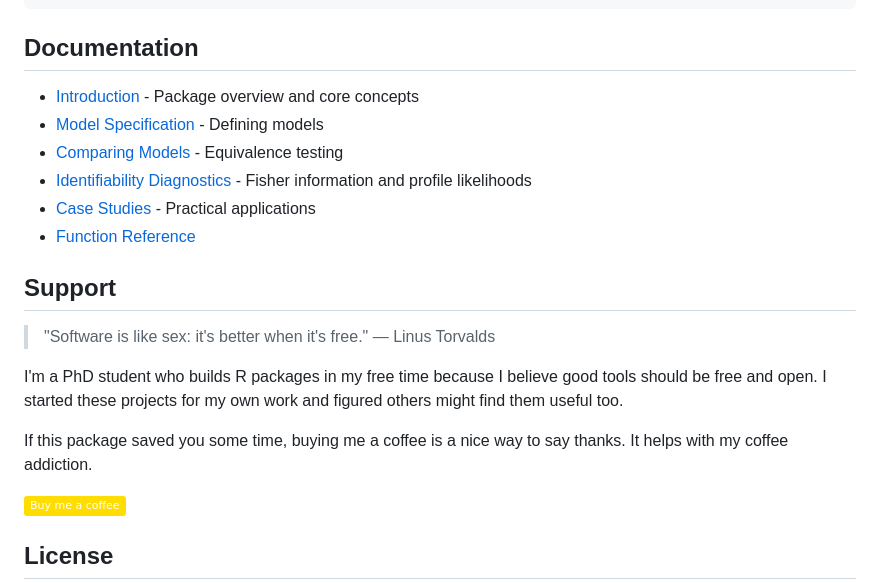
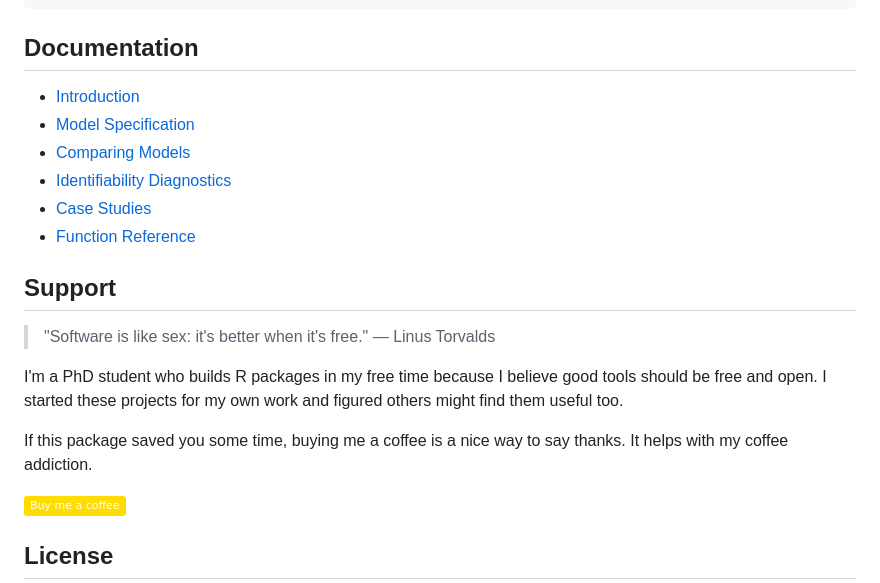
Before and after one commit to gcol33/degen, a Markdown page: README.md, the part around one of its changes. Drawn GitHub-style; badges without logos.

```diff
--- a/README.md
+++ b/README.md
@@ -146,20 +117,23 @@ summary(sens)
 
 ## Documentation
 
-- [Introduction](https://gcol33.github.io/degen/articles/introduction.html) - Package overview and core concepts
-- [Model Specification](https://gcol33.github.io/degen/articles/model-specification.html) - Defining models
-- [Comparing Models](https://gcol33.github.io/degen/articles/comparing-models.html) - Equivalence testing
-- [Identifiability Diagnostics](https://gcol33.github.io/degen/articles/identifiability-diagnostics.html) - Fisher information and profile likelihoods
-- [Case Studies](https://gcol33.github.io/degen/articles/case-studies.html) - Practical applications
+- [Introduction](https://gcol33.github.io/degen/articles/introduction.html)
+- [Model Specification](https://gcol33.github.io/degen/articles/model-specification.html)
+- [Comparing Models](https://gcol33.github.io/degen/articles/comparing-models.html)
+- [Identifiability Diagnostics](https://gcol33.github.io/degen/articles/identifiability-diagnostics.html)
+- [Case Studies](https://gcol33.github.io/degen/articles/case-studies.html)
 - [Function Reference](https://gcol33.github.io/degen/reference/)
 
 ## Support
 
 > "Software is like sex: it's better when it's free." — Linus Torvalds
 
-I'm a PhD student who builds R packages in my free time because I believe good tools should be free and open. I started these projects for my own work and figured others might find them useful too.
+I'm a PhD student who builds R packages in my free time because I believe good tools
+should be free and open. I started these projects for my own work and figured others
+might find them useful too.
 
-If this package saved you some time, buying me a coffee is a nice way to say thanks. It helps with my coffee addiction.
+If this package saved you some time, buying me a coffee is a nice way to say thanks.
+It helps with my coffee addiction.
 
 [![Buy Me A Coffee](https://img.shields.io/badge/-Buy%20me%20a%20coffee-FFDD00?logo=buymeacoffee&logoColor=black)](https://buymeacoffee.com/gcol33)
 
```
Also changed, not shown: other parts of README.md (+80 -109 lines).
